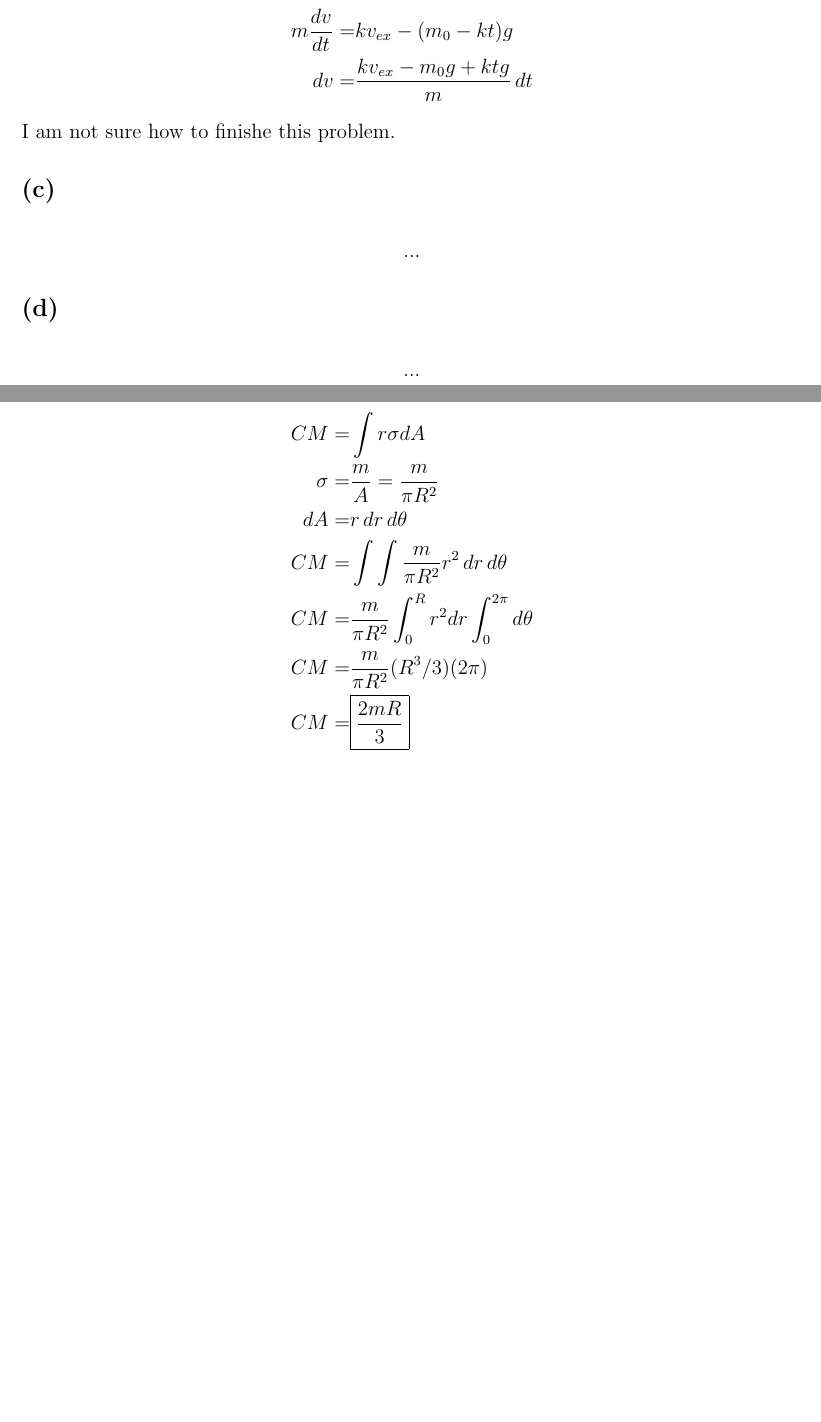
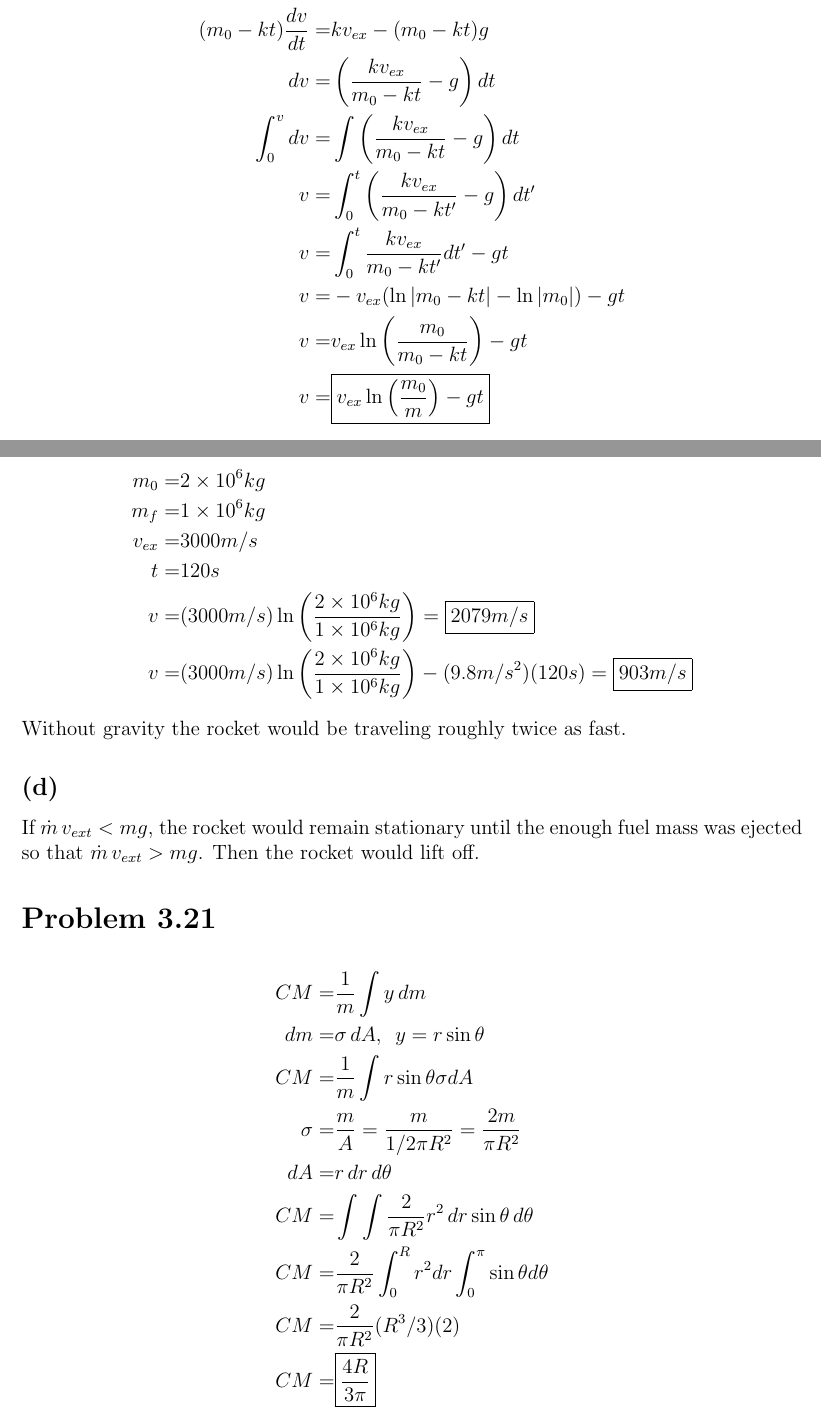
Before and after one commit to gkerr708/ACM, a LaTeX problem sheet (Assignment 3/Assignment 3.tex): two parts of pages 2 and 3 of 5, joined at a grey line, cut so that both start at the same text, the shorter picture padded with empty space. Compiled offline with pdfLaTeX.

Commit message:
Finished Assignment 3

```diff
--- a/Assignment 3/Assignment 3.tex
+++ b/Assignment 3/Assignment 3.tex
@@ -83,23 +92,48 @@ m\dot{v} =& -\dot{m}v_{ex} + F^{ext}
 \end{align*}
 \subsection*{(b)}
 \begin{align*}
-    m\dot{v} =& -\dot{m}v_{ex} - mg
-    \\
-    m\dot{v} =& kv_{ex} - (m_0-kt)g
-    \\
-    m\frac{dv}{dt} =& kv_{ex} - (m_0-kt)g
-    \\
-    dv =& \frac{kv_{ex} - m_0g + ktg}{m} \, dt
+m\dot{v} =& -\dot{m}v_{ex} - mg
+\\
+(m_0-kt)\dot{v} =& kv_{ex} - (m_0-kt)g
+\\
+(m_0-kt)\frac{dv}{dt} =& kv_{ex} - (m_0-kt)g
+\\
+dv =& \left(\frac{kv_{ex}}{m_0-kt} - g\right) dt
+\\
+\int_0^v dv =& \int\left(\frac{kv_{ex}}{m_0-kt} - g\right) dt
+\\
+v =& \int_0^t \left(\frac{kv_{ex}}{m_0-kt'} - g\right) dt'
+\\
+v =& \int_0^t \frac{kv_{ex}}{m_0-kt'} dt' - gt
+\\
+v =& -v_{ex} (\ln|m_0-kt| - \ln|m_0|) - gt
+\\
+v =&  v_{ex} \ln\left( \frac{m_0}{m_0-kt} \right) - gt
+\\
+v =&  \boxed{v_{ex} \ln\left( \frac{m_0}{m} \right) - gt}
 \end{align*}
-I am not sure how to finishe this problem.
 \subsection*{(c)}
 \begin{align*}
-...
+m_0 =& 2\times10^6kg
+\\
+m_f =& 1\times10^6kg
+\\
+v_{ex} =& 3000m/s
+\\
+t =& 120s
+\\
+v =&  (3000m/s) \ln\left(
+    \frac{2\times10^6kg}{1\times10^6kg} \right) = \boxed{2079m/s}
+\\
+v =&  (3000m/s) \ln\left(
+    \frac{2\times10^6kg}{1\times10^6kg} \right) - (9.8m/s^2)(120s)
+    = \boxed{903m/s}
 \end{align*}
+Without gravity the rocket would be traveling roughly twice as fast.
 \subsection*{(d)}
-\begin{align*}
-...
-\end{align*}
+If $\dot{m}\,v_{ext} < mg$, the rocket would remain stationary
+until the enough fuel mass was ejected so that $\dot{m}\,v_{ext} > mg$.
+Then the rocket would lift off.
 
 
 
@@ -107,18 +143,22 @@ I am not sure how to finishe this problem.
 \section*{Problem 3.21}
 \begin{align*}
-CM =& \int r\sigma dA
+CM =& \frac{1}{m}\int y \, dm
 \\
-\sigma  =& \frac{m}{A} = \frac{m}{\pi R^2}
+dm =& \sigma \, dA, \,\,\, y = r\sin\theta
+\\
+CM =& \frac{1}{m}\int r\sin\theta\sigma dA
+\\
+\sigma  =& \frac{m}{A} = \frac{m}{1/2\pi R^2} = \frac{2m}{\pi R^2}
 \\
 dA =& r \, dr  \, d\theta
 \\
-CM =& \int\int  \frac{m}{\pi R^2} r^2 \, dr  \, d\theta
+CM =& \int\int  \frac{2}{\pi R^2} r^2 \, dr \sin\theta  \, d\theta
 \\
-CM =& \frac{m}{\pi R^2} \int_0^R r^2  dr  \int_0^{2\pi} d\theta
+CM =& \frac{2}{\pi R^2} \int_0^R r^2  dr  \int_0^{\pi} \sin\theta d\theta
 \\
-CM =& \frac{m}{\pi R^2} (R^3/3) (2\pi)
+CM =& \frac{2}{\pi R^2} (R^3/3) (2)
 \\
-CM =& \boxed{\frac{2mR}{3}}
+CM =& \boxed{\frac{4R}{3\pi}}
 \end{align*}
 
 
```
Also changed, not shown: Assignment 3/Assignment 3.pdf, Assignment 3/Assignment 3.tex (48 more changed lines), 4 other files.
